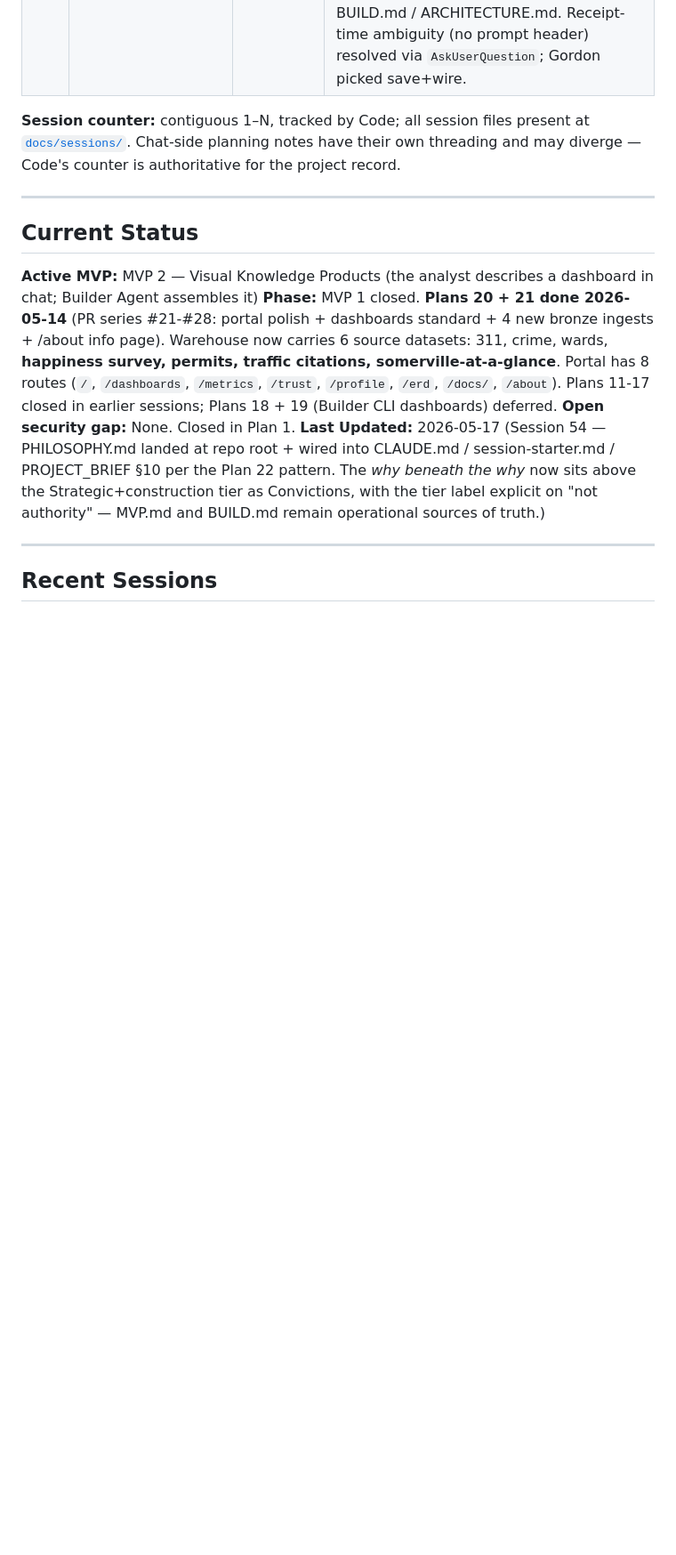
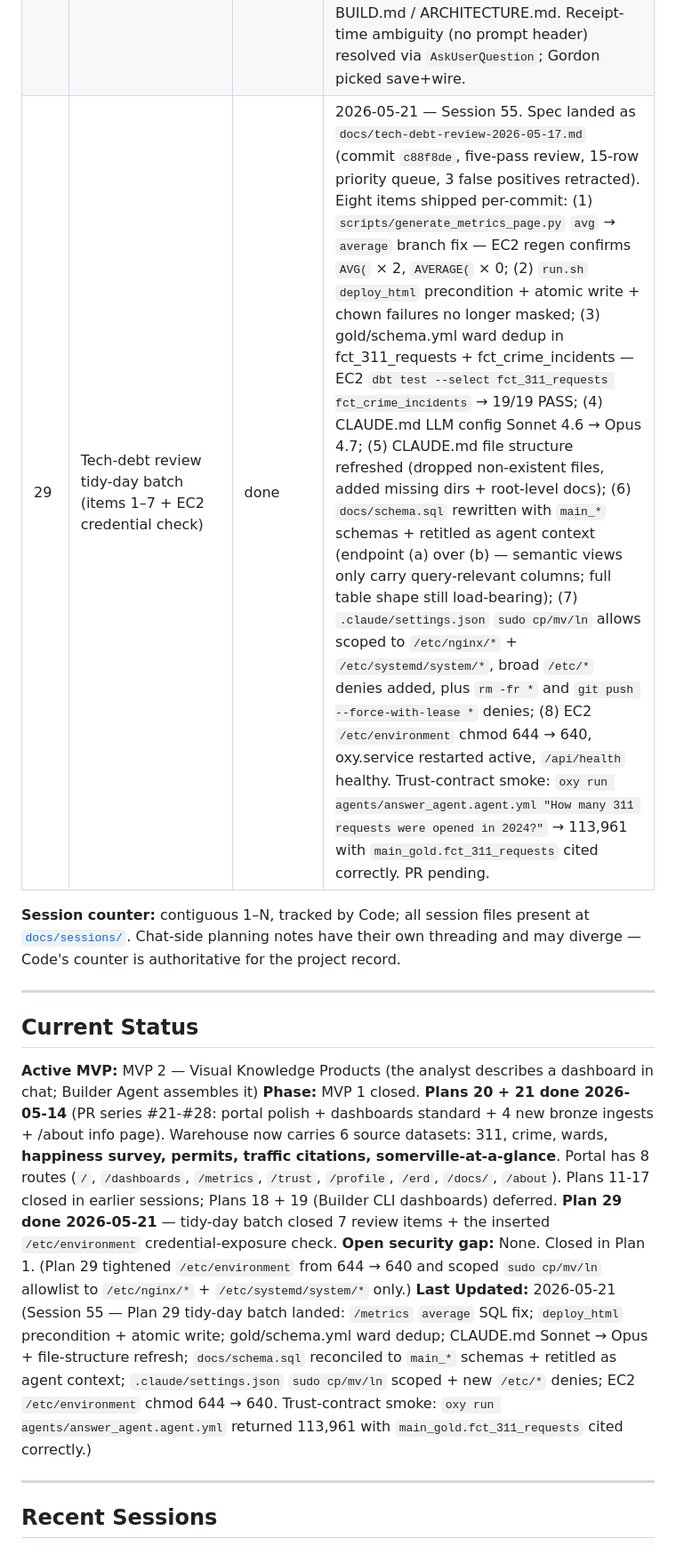
Before and after one commit to ironmonkey88/oxygen-mvp, a Markdown page: LOG.md, the part around one of its changes. Shown at 89% size. GitHub-like rendering; blank space fills up the shorter version.

```diff
--- a/LOG.md
+++ b/LOG.md
@@ -42,6 +42,7 @@
 | 26 | Housekeeping: LOG rotation + df-interchange limitation + Oxy customer-feedback bundle prep | done | 2026-05-16 — Session 52. LOG.md Recent Sessions rotated 13 → 5 entries (Sessions 39-46 moved to Earlier Sessions as one-liners). New `docs/limitations/oxy-df-interchange-empty-result-panic.md` (was queued as a follow-up in Session 50 but never created; closes the loop). Autonomous-merge policy item from the housekeeping prompt skipped as already-done: per Session 50 the policy moved from per-machine memory to committed CLAUDE.md (settings.json schema rejected the custom `policies` key). Customer-feedback doc `[VERIFY]` markers filled and the polished text delivered inline. |
 | 27 | fct_311_requests ward FK test + Session 52 narrative | done | 2026-05-16 — Session 53. Two follow-ups from Plan 25's gate table: (a) missing `fct_311_requests.ward → dim_ward` relationships test added to `dbt/models/gold/schema.yml` — `/erd` gold tier now reads 10 FK arrows instead of 9, `dbt test --select fct_311_requests` 5/5 → 6/6 PASS on EC2 with no orphan ward rows surfaced (halt condition didn't fire); (b) `docs/sessions/session-52-2026-05-16-plan-26-housekeeping.md` written from the LOG row + PR #46 commit message + limitations-entry diff (honest note that it was reconstructed after the fact). Schema-side commit `e549a93`. |
 | 28 | PHILOSOPHY.md + authority-doc-hierarchy wiring | done | 2026-05-17 — Session 54. New `PHILOSOPHY.md` at repo root (the *why beneath the why* — three inspirations: Fix The News, Intelligent Optimism, system humanism; the synthesis; the New Urban Mechanics precedent; systems-engineering discipline; seven principles each tied to existing code). Wiring per the Plan 22 pattern: new "Convictions (foundational, not authority)" tier in CLAUDE.md reading hierarchy above the Strategic+construction tier; pointer in session-starter.md "How We Work Together"; reference-map row in PROJECT_BRIEF_5_11_26.md §10. Tier label explicit on "not authority" so MVP.md and BUILD.md remain operational sources of truth on scope and "done." Content-additive only — no edits to MVP.md / BUILD.md / ARCHITECTURE.md. Receipt-time ambiguity (no prompt header) resolved via `AskUserQuestion`; Gordon picked save+wire. |
+| 29 | Tech-debt review tidy-day batch (items 1–7 + EC2 credential check) | done | 2026-05-21 — Session 55. Spec landed as `docs/tech-debt-review-2026-05-17.md` (commit `c88f8de`, five-pass review, 15-row priority queue, 3 false positives retracted). Eight items shipped per-commit: (1) `scripts/generate_metrics_page.py` `avg` → `average` branch fix — EC2 regen confirms `AVG(` × 2, `AVERAGE(` × 0; (2) `run.sh` `deploy_html` precondition + atomic write + chown failures no longer masked; (3) gold/schema.yml ward dedup in fct_311_requests + fct_crime_incidents — EC2 `dbt test --select fct_311_requests fct_crime_incidents` → 19/19 PASS; (4) CLAUDE.md LLM config Sonnet 4.6 → Opus 4.7; (5) CLAUDE.md file structure refreshed (dropped non-existent files, added missing dirs + root-level docs); (6) `docs/schema.sql` rewritten with `main_*` schemas + retitled as agent context (endpoint (a) over (b) — semantic views only carry query-relevant columns; full table shape still load-bearing); (7) `.claude/settings.json` `sudo cp/mv/ln` allows scoped to `/etc/nginx/*` + `/etc/systemd/system/*`, broad `/etc/*` denies added, plus `rm -fr *` and `git push --force-with-lease *` denies; (8) EC2 `/etc/environment` chmod 644 → 640, oxy.service restarted active, `/api/health` healthy. Trust-contract smoke: `oxy run agents/answer_agent.agent.yml "How many 311 requests were opened in 2024?"` → 113,961 with `main_gold.fct_311_requests` cited correctly. PR pending. |
 
 **Session counter:** contiguous 1–N, tracked by Code; all session files present at [`docs/sessions/`](docs/sessions/). Chat-side planning notes have their own threading and may diverge — Code's counter is authoritative for the project record.
 
@@ -50,9 +51,9 @@
 ## Current Status
 
 **Active MVP:** MVP 2 — Visual Knowledge Products (the analyst describes a dashboard in chat; Builder Agent assembles it)
-**Phase:** MVP 1 closed. **Plans 20 + 21 done 2026-05-14** (PR series #21-#28: portal polish + dashboards standard + 4 new bronze ingests + /about info page). Warehouse now carries 6 source datasets: 311, crime, wards, **happiness survey, permits, traffic citations, somerville-at-a-glance**. Portal has 8 routes (`/`, `/dashboards`, `/metrics`, `/trust`, `/profile`, `/erd`, `/docs/`, `/about`). Plans 11-17 closed in earlier sessions; Plans 18 + 19 (Builder CLI dashboards) deferred.
-**Open security gap:** None. Closed in Plan 1.
-**Last Updated:** 2026-05-17 (Session 54 — PHILOSOPHY.md landed at repo root + wired into CLAUDE.md / session-starter.md / PROJECT_BRIEF §10 per the Plan 22 pattern. The *why beneath the why* now sits above the Strategic+construction tier as Convictions, with the tier label explicit on "not authority" — MVP.md and BUILD.md remain operational sources of truth.)
+**Phase:** MVP 1 closed. **Plans 20 + 21 done 2026-05-14** (PR series #21-#28: portal polish + dashboards standard + 4 new bronze ingests + /about info page). Warehouse now carries 6 source datasets: 311, crime, wards, **happiness survey, permits, traffic citations, somerville-at-a-glance**. Portal has 8 routes (`/`, `/dashboards`, `/metrics`, `/trust`, `/profile`, `/erd`, `/docs/`, `/about`). Plans 11-17 closed in earlier sessions; Plans 18 + 19 (Builder CLI dashboards) deferred. **Plan 29 done 2026-05-21** — tidy-day batch closed 7 review items + the inserted `/etc/environment` credential-exposure check.
+**Open security gap:** None. Closed in Plan 1. (Plan 29 tightened `/etc/environment` from 644 → 640 and scoped `sudo cp/mv/ln` allowlist to `/etc/nginx/*` + `/etc/systemd/system/*` only.)
+**Last Updated:** 2026-05-21 (Session 55 — Plan 29 tidy-day batch landed: `/metrics` `average` SQL fix; `deploy_html` precondition + atomic write; gold/schema.yml ward dedup; CLAUDE.md Sonnet → Opus + file-structure refresh; `docs/schema.sql` reconciled to `main_*` schemas + retitled as agent context; `.claude/settings.json` `sudo cp/mv/ln` scoped + new `/etc/*` denies; EC2 `/etc/environment` chmod 644 → 640. Trust-contract smoke: `oxy run agents/answer_agent.agent.yml` returned 113,961 with `main_gold.fct_311_requests` cited correctly.)
 
 ---
 
```
Also changed, not shown: other parts of LOG.md (+10 -9 lines), TASKS.md (+2 -2 lines), docs/sessions/session-55-2026-05-21-plan-29-tidy-day-batch.md (added, +45 -0 lines).
